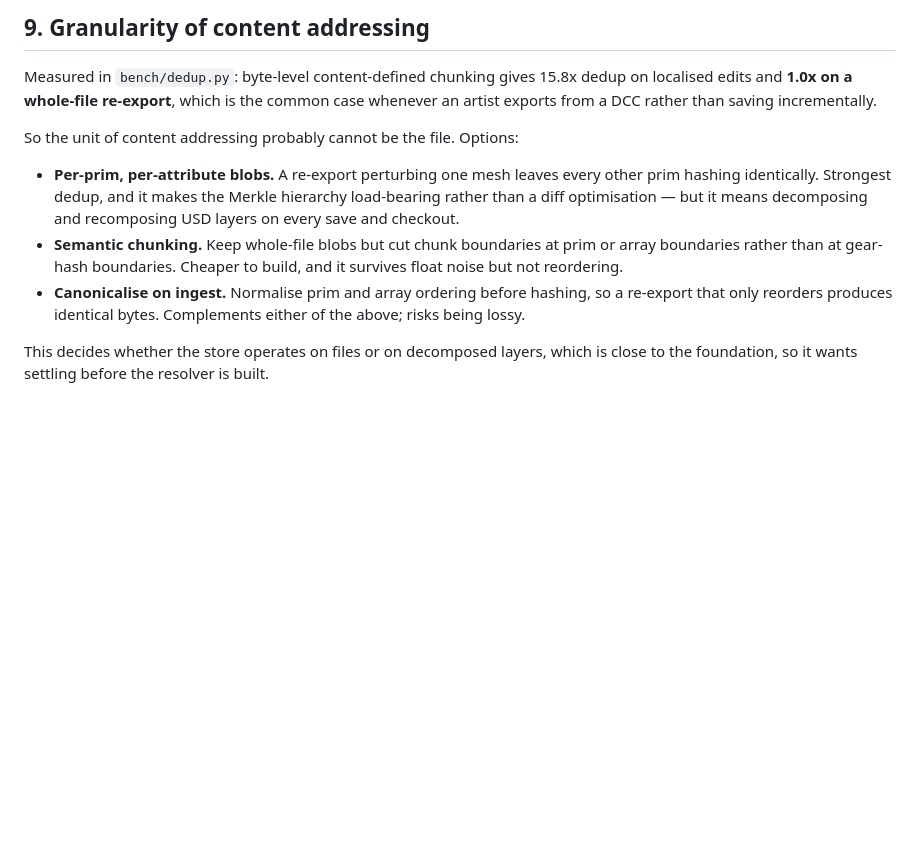
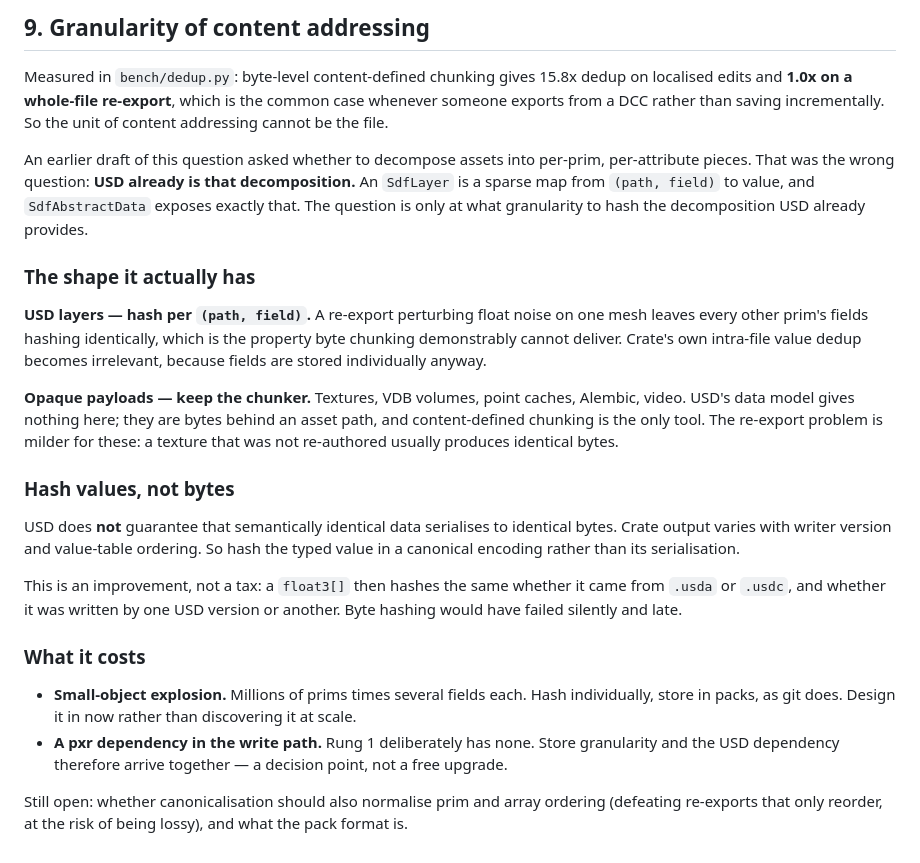
Before and after one commit to distancetozero/weft, a Markdown page: docs/08-open-questions.md, the part around the change. Rendered like a GitHub page; blank space fills up the shorter version.

Commit message:
Rewrite open question 9: use USD's decomposition rather than inventing one
The question asked whether to decompose assets into per-prim, per-attribute
pieces. That was wrong: USD already is that decomposition. An SdfLayer is a
sparse map from (path, field) to value, exposed directly by SdfAbstractData.
The only real question is the granularity at which to hash what USD already
provides.

Revised shape:
- USD layers hash per (path, field), so a re-export perturbing one mesh leaves
  every other prim's fields hashing identically. Crate's intra-file value dedup
  stops mattering, since fields are stored individually.
- Opaque payloads (textures, VDB, point caches, Alembic) keep the byte-level
  chunker; USD's data model gives nothing there.
- Hash the canonicalised typed value, not its serialisation: USD does not
  guarantee byte-identical output for identical data across writers and
  versions. This is a stronger property, stable across .usda/.usdc.

Costs recorded: small-object explosion needs pack files, and field-level
hashing brings a pxr dependency into the write path that rung 1 deliberately
avoids, so store granularity and the USD dependency arrive together.

Co-Authored-By: Claude Opus 5 <noreply@anthropic.com>
Claude-Session: https://claude.ai/code/session_01KkeCTb84Bv8N4mBMinzGQH

```diff
--- a/docs/08-open-questions.md
+++ b/docs/08-open-questions.md
@@ -72,21 +72,48 @@ everything else. Same store as the ledger, or separately durable?
 
 Measured in `bench/dedup.py`: byte-level content-defined chunking gives 15.8x
 dedup on localised edits and **1.0x on a whole-file re-export**, which is the
-common case whenever an artist exports from a DCC rather than saving
-incrementally.
+common case whenever someone exports from a DCC rather than saving
+incrementally. So the unit of content addressing cannot be the file.
 
-So the unit of content addressing probably cannot be the file. Options:
+An earlier draft of this question asked whether to decompose assets into
+per-prim, per-attribute pieces. That was the wrong question: **USD already is
+that decomposition.** An `SdfLayer` is a sparse map from `(path, field)` to
+value, and `SdfAbstractData` exposes exactly that. The question is only at what
+granularity to hash the decomposition USD already provides.
 
-- **Per-prim, per-attribute blobs.** A re-export perturbing one mesh leaves
-  every other prim hashing identically. Strongest dedup, and it makes the
-  Merkle hierarchy load-bearing rather than a diff optimisation — but it means
-  decomposing and recomposing USD layers on every save and checkout.
-- **Semantic chunking.** Keep whole-file blobs but cut chunk boundaries at
-  prim or array boundaries rather than at gear-hash boundaries. Cheaper to
-  build, and it survives float noise but not reordering.
-- **Canonicalise on ingest.** Normalise prim and array ordering before hashing,
-  so a re-export that only reorders produces identical bytes. Complements
-  either of the above; risks being lossy.
+### The shape it actually has
 
-This decides whether the store operates on files or on decomposed layers, which
-is close to the foundation, so it wants settling before the resolver is built.
+**USD layers — hash per `(path, field)`.** A re-export perturbing float noise
+on one mesh leaves every other prim's fields hashing identically, which is the
+property byte chunking demonstrably cannot deliver. Crate's own intra-file
+value dedup becomes irrelevant, because fields are stored individually anyway.
+
+**Opaque payloads — keep the chunker.** Textures, VDB volumes, point caches,
+Alembic, video. USD's data model gives nothing here; they are bytes behind an
+asset path, and content-defined chunking is the only tool. The re-export
+problem is milder for these: a texture that was not re-authored usually
+produces identical bytes.
+
+### Hash values, not bytes
+
+USD does **not** guarantee that semantically identical data serialises to
+identical bytes. Crate output varies with writer version and value-table
+ordering. So hash the typed value in a canonical encoding rather than its
+serialisation.
+
+This is an improvement, not a tax: a `float3[]` then hashes the same whether it
+came from `.usda` or `.usdc`, and whether it was written by one USD version or
+another. Byte hashing would have failed silently and late.
+
+### What it costs
+
+- **Small-object explosion.** Millions of prims times several fields each. Hash
+  individually, store in packs, as git does. Design it in now rather than
+  discovering it at scale.
+- **A pxr dependency in the write path.** Rung 1 deliberately has none. Store
+  granularity and the USD dependency therefore arrive together — a decision
+  point, not a free upgrade.
+
+Still open: whether canonicalisation should also normalise prim and array
+ordering (defeating re-exports that only reorder, at the risk of being lossy),
+and what the pack format is.
```
Also changed, not shown: docs/06-storage.md (+13 -5 lines).
